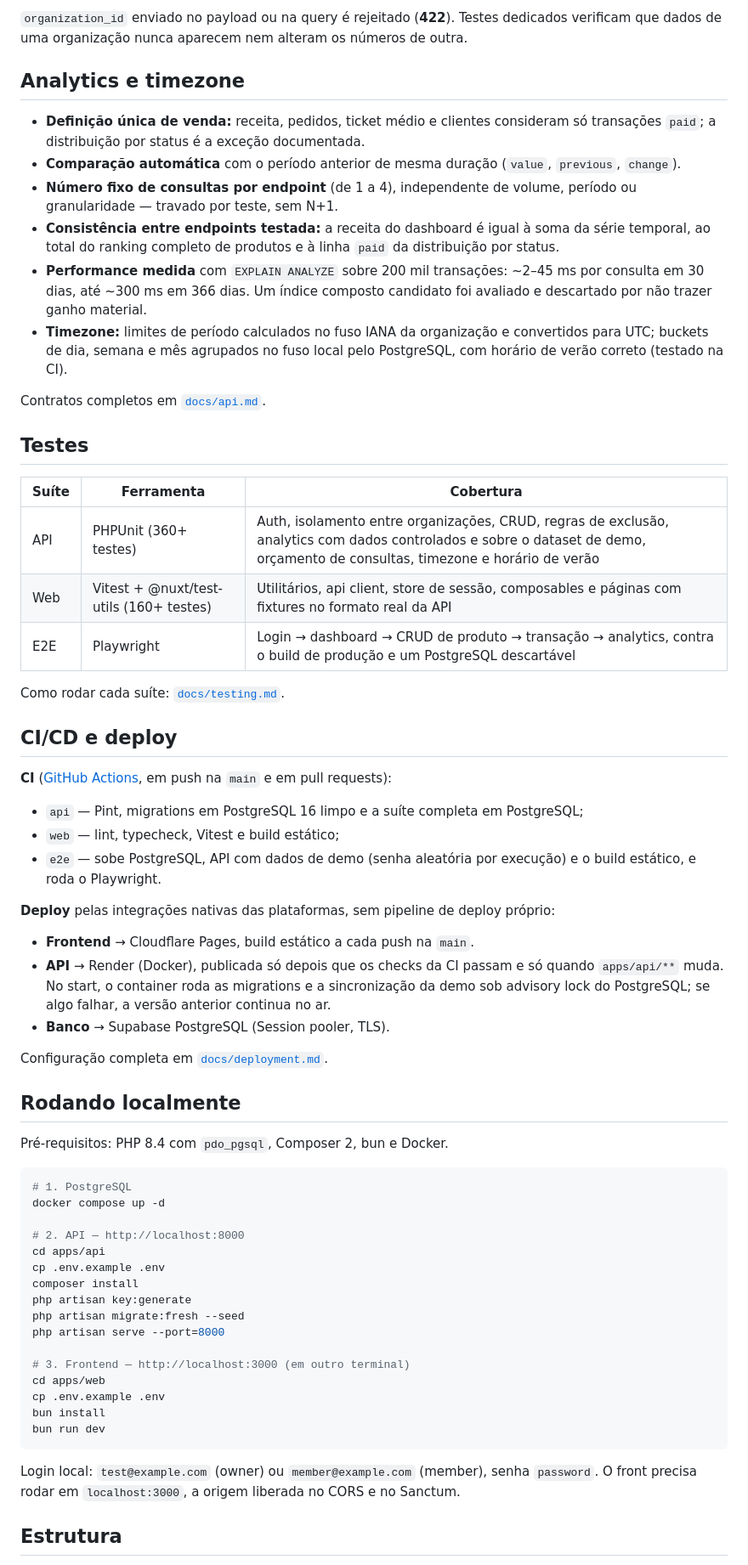
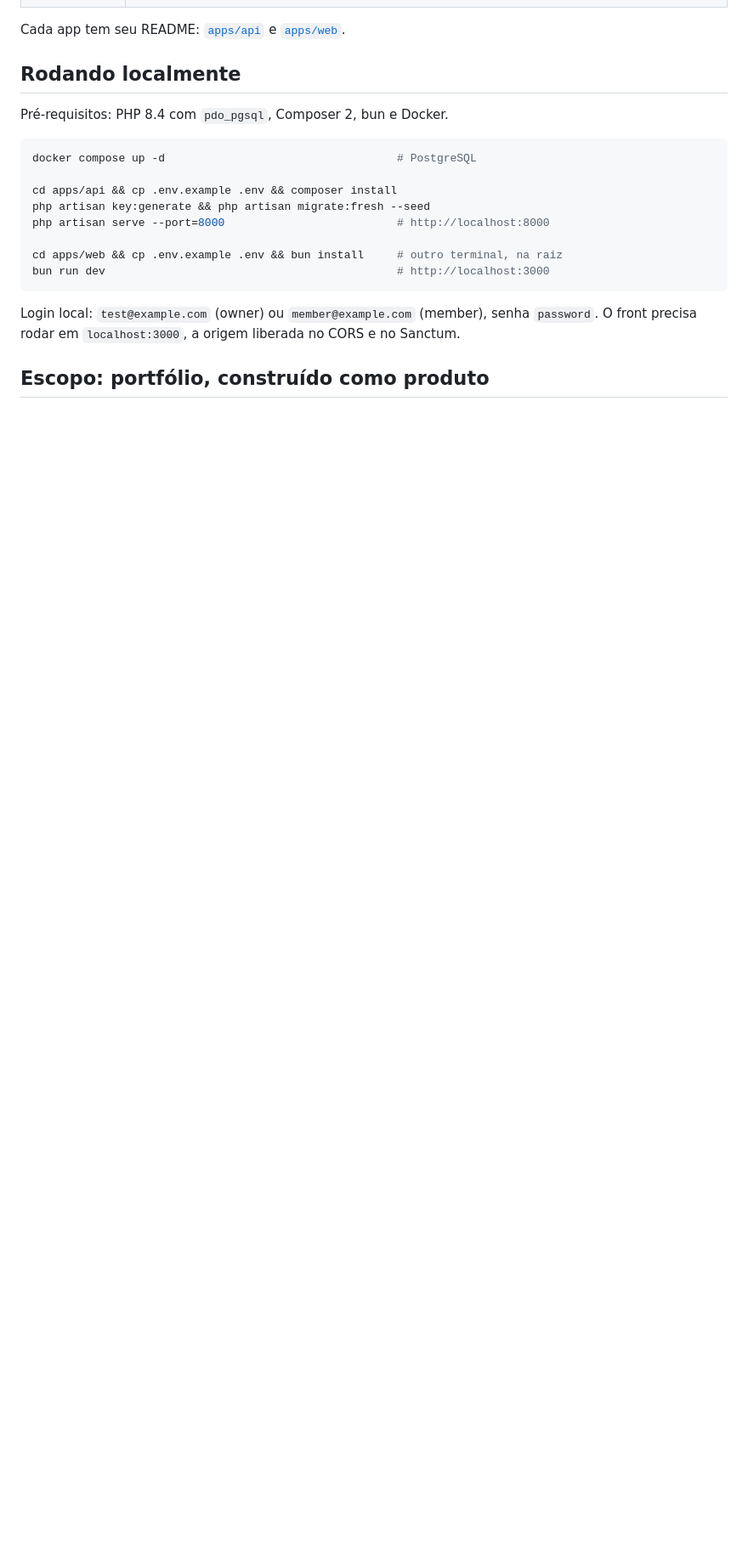
Before and after one commit to Henriqueverri/pulseboard, a Markdown page: README.md, the part around one of its changes. Shown at 85% size. Drawn GitHub-style; blank space fills up the shorter version.

````diff
--- a/README.md
+++ b/README.md
@@ -103,66 +163,21 @@ Cada produto, cliente e transação pertence a uma organização. O header `X-Or
-`organization_id` enviado no payload ou na query é rejeitado (**422**). Testes dedicados verificam que dados de uma organização nunca aparecem nem alteram os números de outra.
-
-## Analytics e timezone
-
-- **Definição única de venda:** receita, pedidos, ticket médio e clientes consideram só transações `paid`; a distribuição por status é a exceção documentada.
-- **Comparação automática** com o período anterior de mesma duração (`value`, `previous`, `change`).
-- **Número fixo de consultas por endpoint** (de 1 a 4), independente de volume, período ou granularidade — travado por teste, sem N+1.
-- **Consistência entre endpoints testada:** a receita do dashboard é igual à soma da série temporal, ao total do ranking completo de produtos e à linha `paid` da distribuição por status.
-- **Performance medida** com `EXPLAIN ANALYZE` sobre 200 mil transações: ~2–45 ms por consulta em 30 dias, até ~300 ms em 366 dias. Um índice composto candidato foi avaliado e descartado por não trazer ganho material.
-- **Timezone:** limites de período calculados no fuso IANA da organização e convertidos para UTC; buckets de dia, semana e mês agrupados no fuso local pelo PostgreSQL, com horário de verão correto (testado na CI).
-
-Contratos completos em [`docs/api.md`](docs/api.md).
-
-## Testes
-
-| Suíte | Ferramenta | Cobertura |
-|-------|-----------|-----------|
-| API | PHPUnit (360+ testes) | Auth, isolamento entre organizações, CRUD, regras de exclusão, analytics com dados controlados e sobre o dataset de demo, orçamento de consultas, timezone e horário de verão |
-| Web | Vitest + @nuxt/test-utils (160+ testes) | Utilitários, api client, store de sessão, composables e páginas com fixtures no formato real da API |
-| E2E | Playwright | Login → dashboard → CRUD de produto → transação → analytics, contra o build de produção e um PostgreSQL descartável |
-
-Como rodar cada suíte: [`docs/testing.md`](docs/testing.md).
-
-## CI/CD e deploy
-
-**CI** ([GitHub Actions](.github/workflows/ci.yml), em push na `main` e em pull requests):
-
-- `api` — Pint, migrations em PostgreSQL 16 limpo e a suíte completa em PostgreSQL;
-- `web` — lint, typecheck, Vitest e build estático;
-- `e2e` — sobe PostgreSQL, API com dados de demo (senha aleatória por execução) e o build estático, e roda o Playwright.
-
-**Deploy** pelas integrações nativas das plataformas, sem pipeline de deploy próprio:
-
-- **Frontend** → Cloudflare Pages, build estático a cada push na `main`.
-- **API** → Render (Docker), publicada só depois que os checks da CI passam e só quando `apps/api/**` muda. No start, o container roda as migrations e a sincronização da demo sob advisory lock do PostgreSQL; se algo falhar, a versão anterior continua no ar.
-- **Banco** → Supabase PostgreSQL (Session pooler, TLS).
-
-Configuração completa em [`docs/deployment.md`](docs/deployment.md).
+Cada app tem seu README: [`apps/api`](apps/api/README.md) e [`apps/web`](apps/web/README.md).
 
 ## Rodando localmente
 
 Pré-requisitos: PHP 8.4 com `pdo_pgsql`, Composer 2, bun e Docker.
 
 ```bash
-# 1. PostgreSQL
-docker compose up -d
+docker compose up -d                                   # PostgreSQL
 
-# 2. API — http://localhost:8000
-cd apps/api
-cp .env.example .env
-composer install
-php artisan key:generate
-php artisan migrate:fresh --seed
-php artisan serve --port=8000
+cd apps/api && cp .env.example .env && composer install
+php artisan key:generate && php artisan migrate:fresh --seed
+php artisan serve --port=8000                          # http://localhost:8000
 
-# 3. Frontend — http://localhost:3000 (em outro terminal)
-cd apps/web
-cp .env.example .env
-bun install
-bun run dev
+cd apps/web && cp .env.example .env && bun install     # outro terminal, na raiz
+bun run dev                                            # http://localhost:3000
 ```
 
 Login local: `test@example.com` (owner) ou `member@example.com` (member), senha `password`. O front precisa rodar em `localhost:3000`, a origem liberada no CORS e no Sanctum.
 
-## Estrutura
+## Escopo: portfólio, construído como produto
 
````
Also changed, not shown: other parts of README.md (+141 -94 lines).
